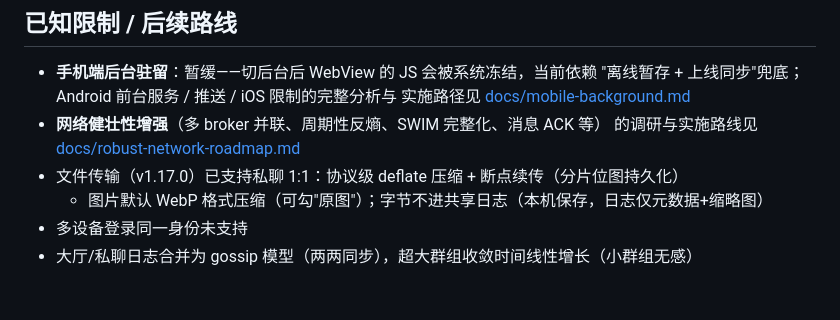
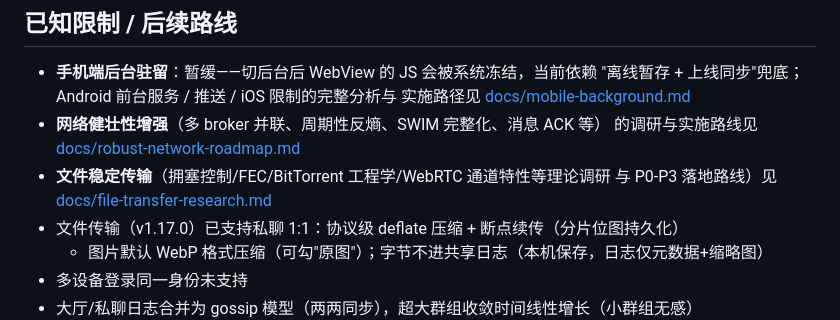
Before and after one commit to rogerhik999-arch/OrayChat, a Markdown page: README.md, the part around the change. GitHub-like rendering; blank space fills up the shorter version.

Commit message:
docs: 文件稳定传输理论调研（拥塞控制/FEC/BitTorrent/WebRTC 通道/Merkle/流压缩）+ P0-P3 借鉴路线

```diff
--- a/README.md
+++ b/README.md
@@ -172,6 +172,8 @@ npm run check:services   # 公共服务连通性探测（STUN Binding / TURN All
   实施路径见 [docs/mobile-background.md](docs/mobile-background.md)
 - **网络健壮性增强**（多 broker 并联、周期性反熵、SWIM 完整化、消息 ACK 等）
   的调研与实施路线见 [docs/robust-network-roadmap.md](docs/robust-network-roadmap.md)
+- **文件稳定传输**（拥塞控制/FEC/BitTorrent 工程学/WebRTC 通道特性等理论调研
+  与 P0-P3 落地路线）见 [docs/file-transfer-research.md](docs/file-transfer-research.md)
 - 文件传输（v1.17.0）已支持私聊 1:1：协议级 deflate 压缩 + 断点续传（分片位图持久化）
   + 图片默认 WebP 格式压缩（可勾"原图"）；字节不进共享日志（本机保存，日志仅元数据+缩略图）
 - 多设备登录同一身份未支持
```
Also changed, not shown: docs/file-transfer-research.md (added, +182 -0 lines).
